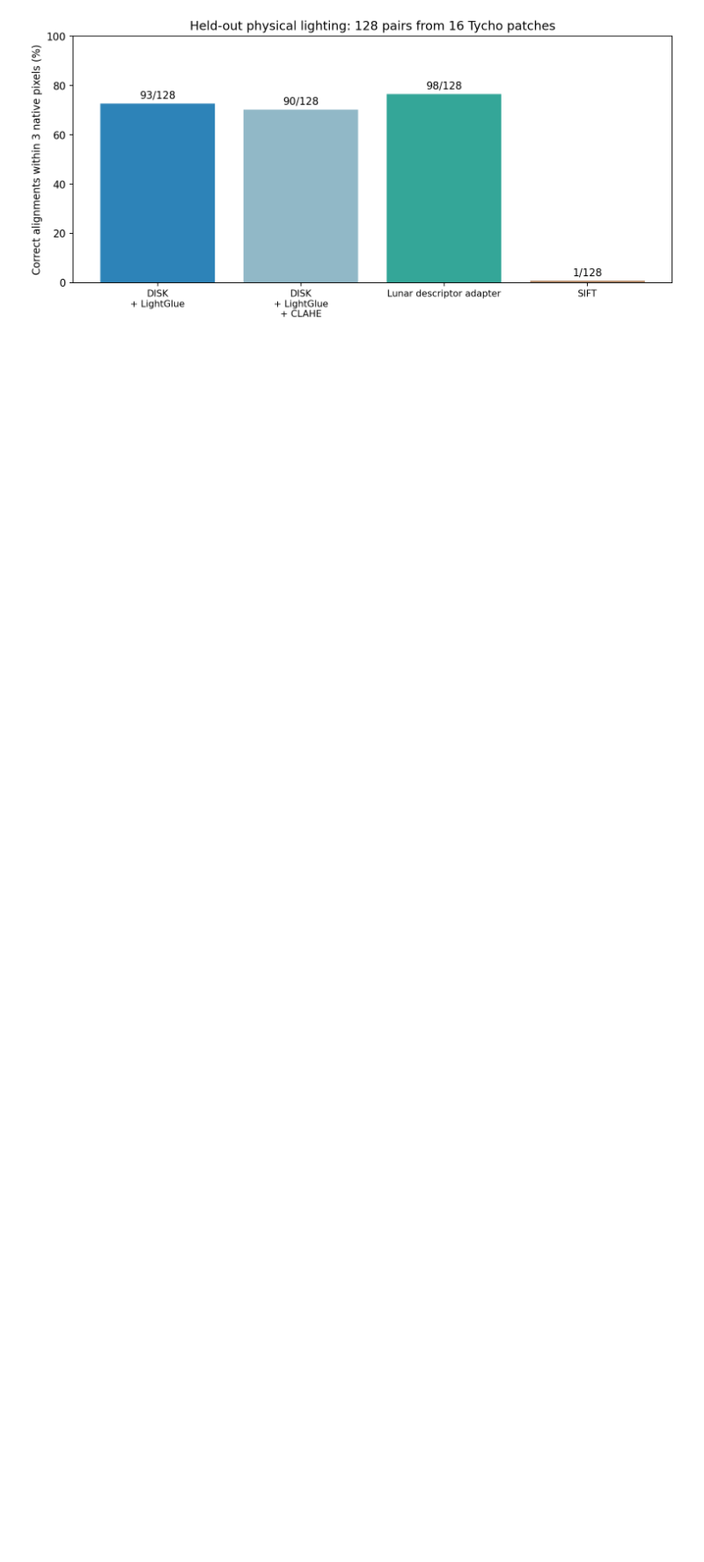
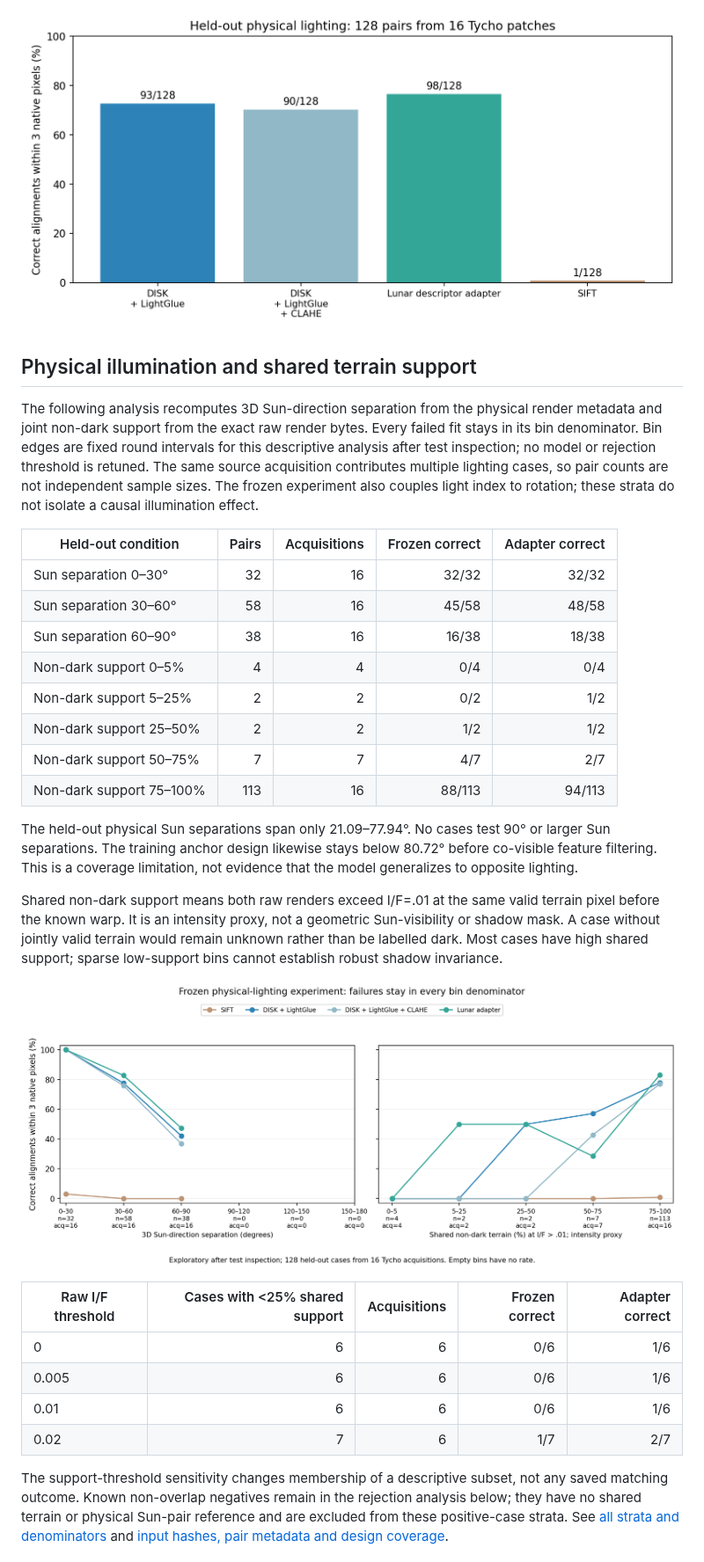
Before and after one commit to ThomasdeChillaz/lunar-image-matching, a Markdown page: reports/EXTENSION_REPORT.md, the part around one of its changes. Shown at 88% size. Drawn GitHub-style; pictures changed too: reports/physical_lighting_strata.png (added); blank space fills up the shorter version.

Commit message:
M10: publish controlled lighting results and failure analysis

```diff
--- a/reports/EXTENSION_REPORT.md
+++ b/reports/EXTENSION_REPORT.md
@@ -19,2 +19,33 @@ The adapter gains 3.91 percentage points over the frozen learned matcher. An exp
 
 ![Physical held-out success](physical_success.png)
+
+## Physical illumination and shared terrain support
+
+The following analysis recomputes 3D Sun-direction separation from the physical render metadata and joint non-dark support from the exact raw render bytes. Every failed fit stays in its bin denominator. Bin edges are fixed round intervals for this descriptive analysis after test inspection; no model or rejection threshold is retuned. The same source acquisition contributes multiple lighting cases, so pair counts are not independent sample sizes. The frozen experiment also couples light index to rotation; these strata do not isolate a causal illumination effect.
+
+| Held-out condition | Pairs | Acquisitions | Frozen correct | Adapter correct |
+|---|---:|---:|---:|---:|
+| Sun separation 0–30° | 32 | 16 | 32/32 | 32/32 |
+| Sun separation 30–60° | 58 | 16 | 45/58 | 48/58 |
+| Sun separation 60–90° | 38 | 16 | 16/38 | 18/38 |
+| Non-dark support 0–5% | 4 | 4 | 0/4 | 0/4 |
+| Non-dark support 5–25% | 2 | 2 | 0/2 | 1/2 |
+| Non-dark support 25–50% | 2 | 2 | 1/2 | 1/2 |
+| Non-dark support 50–75% | 7 | 7 | 4/7 | 2/7 |
+| Non-dark support 75–100% | 113 | 16 | 88/113 | 94/113 |
+
+The held-out physical Sun separations span only 21.09–77.94°. No cases test 90° or larger Sun separations. The training anchor design likewise stays below 80.72° before co-visible feature filtering. This is a coverage limitation, not evidence that the model generalizes to opposite lighting.
+
+Shared non-dark support means both raw renders exceed I/F=.01 at the same valid terrain pixel before the known warp. It is an intensity proxy, not a geometric Sun-visibility or shadow mask. A case without jointly valid terrain would remain unknown rather than be labelled dark. Most cases have high shared support; sparse low-support bins cannot establish robust shadow invariance.
+
+![Physical illumination strata](physical_lighting_strata.png)
+
+| Raw I/F threshold | Cases with <25% shared support | Acquisitions | Frozen correct | Adapter correct |
+|---|---:|---:|---:|---:|
+| 0 | 6 | 6 | 0/6 | 1/6 |
+| 0.005 | 6 | 6 | 0/6 | 1/6 |
+| 0.01 | 6 | 6 | 0/6 | 1/6 |
+| 0.02 | 7 | 6 | 1/7 | 2/7 |
+
+The support-threshold sensitivity changes membership of a descriptive subset, not any saved matching outcome. Known non-overlap negatives remain in the rejection analysis below; they have no shared terrain or physical Sun-pair reference and are excluded from these positive-case strata. See [all strata and denominators](physical_lighting_strata.csv) and [input hashes, pair metadata and design coverage](physical_lighting_analysis.json).
+
```
Also changed, not shown: other parts of reports/EXTENSION_REPORT.md (+22 -2 lines), reports/CROSS_LIGHTING_REPORT.md (added, +49 -0 lines), reports/crosslighting_strata.png (added), 10 other files.
